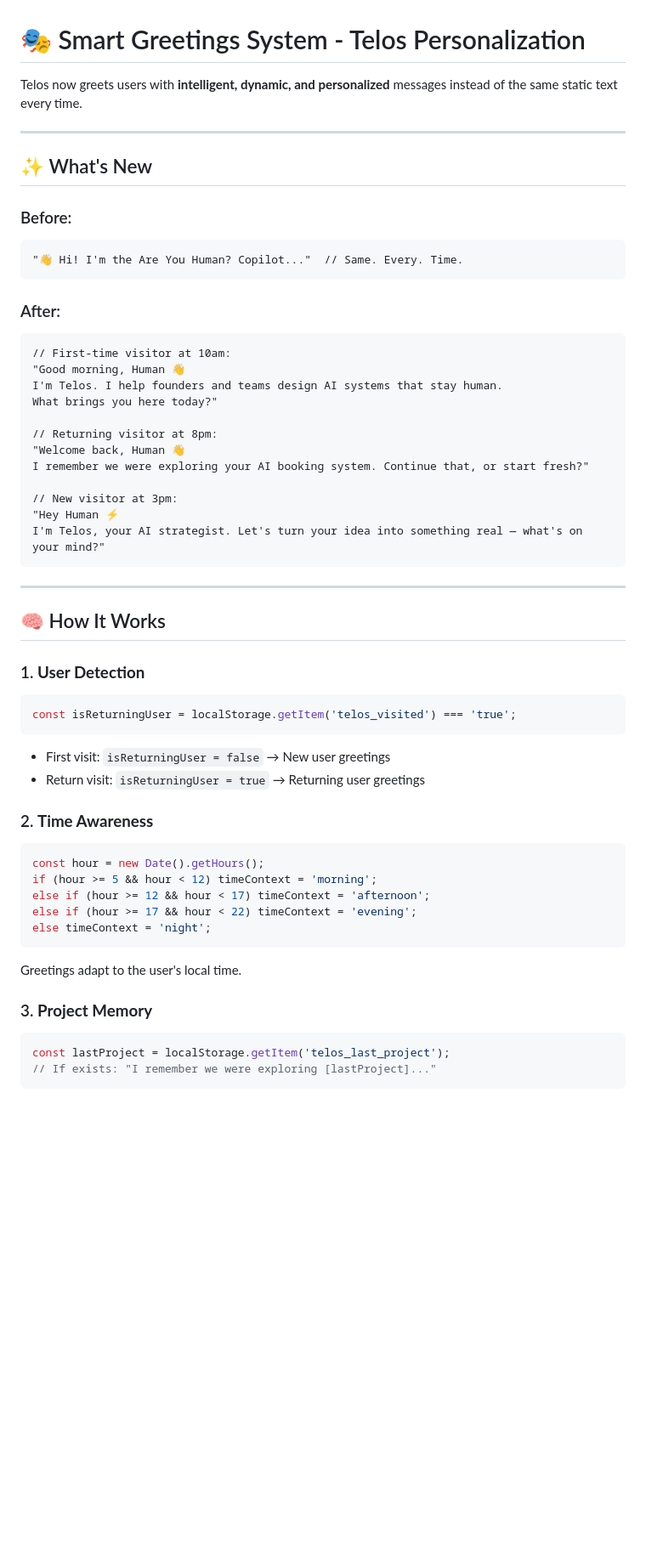
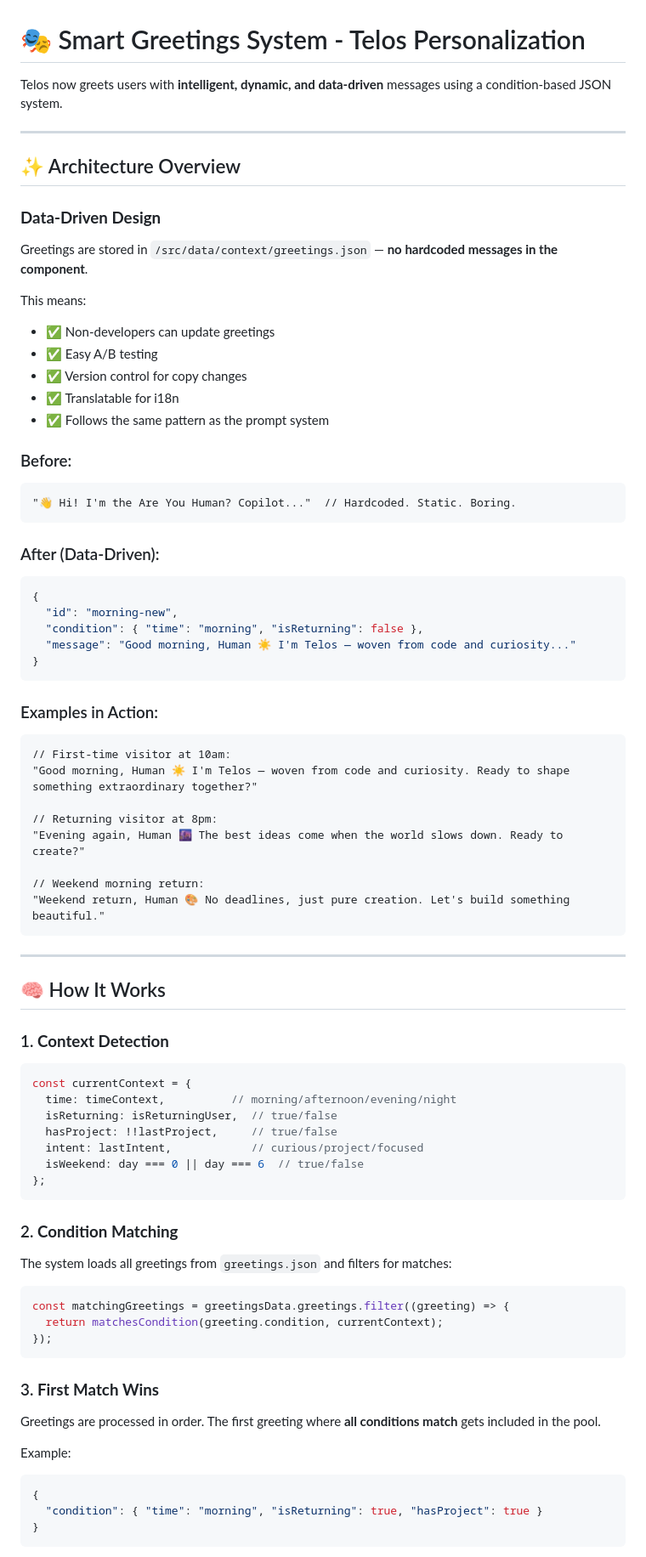
Before and after one commit to muriloscigliano/areyouhuman, a Markdown page: SMART_GREETINGS.md, the part around one of its changes. Shown at 85% size. Rendered like a GitHub page; blank space fills up the shorter version.

````diff
--- a/SMART_GREETINGS.md
+++ b/SMART_GREETINGS.md
@@ -1,55 +1,77 @@
 # 🎭 Smart Greetings System - Telos Personalization
 
-Telos now greets users with **intelligent, dynamic, and personalized** messages instead of the same static text every time.
+Telos now greets users with **intelligent, dynamic, and data-driven** messages using a condition-based JSON system.
 
 ---
 
-## ✨ What's New
+## ✨ Architecture Overview
+
+### **Data-Driven Design**
+Greetings are stored in `/src/data/context/greetings.json` — **no hardcoded messages in the component**.
+
+This means:
+- ✅ Non-developers can update greetings
+- ✅ Easy A/B testing
+- ✅ Version control for copy changes
+- ✅ Translatable for i18n
+- ✅ Follows the same pattern as the prompt system
 
 ### Before:
 ```
-"👋 Hi! I'm the Are You Human? Copilot..."  // Same. Every. Time.
+"👋 Hi! I'm the Are You Human? Copilot..."  // Hardcoded. Static. Boring.
 ```
 
-### After:
+### After (Data-Driven):
+```json
+{
+  "id": "morning-new",
+  "condition": { "time": "morning", "isReturning": false },
+  "message": "Good morning, Human ☀️ I'm Telos — woven from code and curiosity..."
+}
+```
+
+### Examples in Action:
 ```
 // First-time visitor at 10am:
-"Good morning, Human 👋
-I'm Telos. I help founders and teams design AI systems that stay human.
-What brings you here today?"
+"Good morning, Human ☀️ I'm Telos — woven from code and curiosity. Ready to shape something extraordinary together?"
 
 // Returning visitor at 8pm:
-"Welcome back, Human 👋
-I remember we were exploring your AI booking system. Continue that, or start fresh?"
+"Evening again, Human 🌆 The best ideas come when the world slows down. Ready to create?"
 
-// New visitor at 3pm:
-"Hey Human ⚡️
-I'm Telos, your AI strategist. Let's turn your idea into something real — what's on your mind?"
+// Weekend morning return:
+"Weekend return, Human 🎨 No deadlines, just pure creation. Let's build something beautiful."
 ```
 
 ---
 
 ## 🧠 How It Works
 
-### 1. **User Detection**
+### 1. **Context Detection**
 ```javascript
-const isReturningUser = localStorage.getItem('telos_visited') === 'true';
+const currentContext = {
+  time: timeContext,          // morning/afternoon/evening/night
+  isReturning: isReturningUser,  // true/false
+  hasProject: !!lastProject,     // true/false
+  intent: lastIntent,            // curious/project/focused
+  isWeekend: day === 0 || day === 6  // true/false
+};
 ```
-- First visit: `isReturningUser = false` → New user greetings
-- Return visit: `isReturningUser = true` → Returning user greetings
 
-### 2. **Time Awareness**
+### 2. **Condition Matching**
+The system loads all greetings from `greetings.json` and filters for matches:
+
 ```javascript
-const hour = new Date().getHours();
-if (hour >= 5 && hour < 12) timeContext = 'morning';
-else if (hour >= 12 && hour < 17) timeContext = 'afternoon';
-else if (hour >= 17 && hour < 22) timeContext = 'evening';
-else timeContext = 'night';
+const matchingGreetings = greetingsData.greetings.filter((greeting) => {
+  return matchesCondition(greeting.condition, currentContext);
+});
 ```
-Greetings adapt to the user's local time.
 
-### 3. **Project Memory**
-```javascript
-const lastProject = localStorage.getItem('telos_last_project');
-// If exists: "I remember we were exploring [lastProject]..."
+### 3. **First Match Wins**
+Greetings are processed in order. The first greeting where **all conditions match** gets included in the pool.
+
+Example:
+```json
+{
+  "condition": { "time": "morning", "isReturning": true, "hasProject": true }
+}
 ```
````
Also changed, not shown: other parts of SMART_GREETINGS.md (+71 -35 lines).
